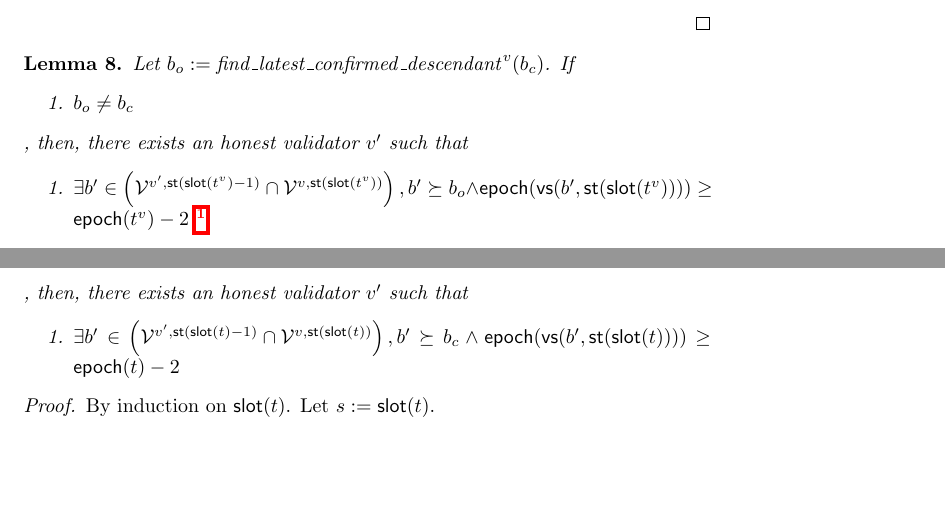
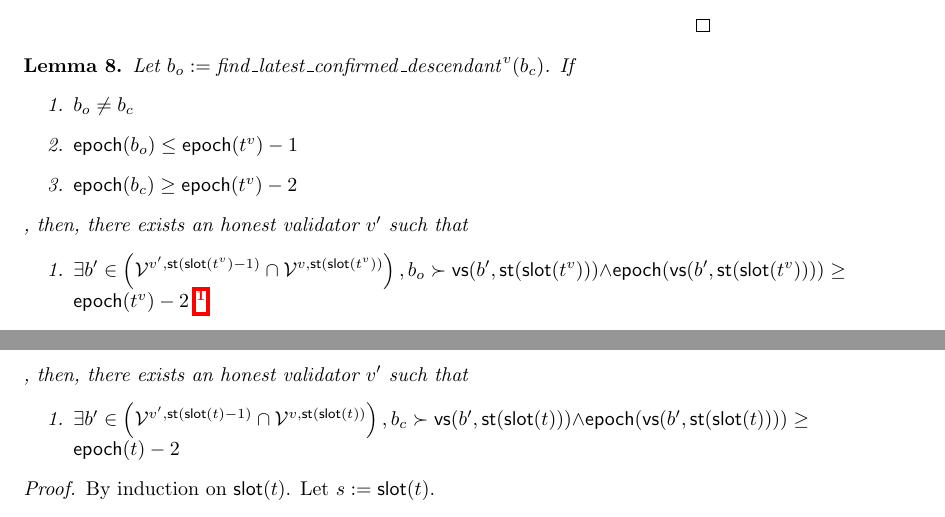
Before and after one commit to mkalinin/confirmation-rule, a LaTeX document (proof.tex): two parts of pages 7 and 8 of 18, joined at a grey line, cut so that both start at the same text, the shorter picture padded with empty space. Compiled offline with pdfLaTeX.

Commit message:
WIP: Fix Lemma 8

```diff
--- a/proof.tex
+++ b/proof.tex
@@ -479,10 +479,12 @@ then $\guattime[time=t,val=v]$ is canonical in the view of any honest validator
     If
     \begin{enumerate}
         \item $b_o \neq b_c$
+        \item $\epoch(b_o) \leq \epoch(t^v) - 1$
+        \item $\epoch(b_c) \geq \epoch(t^v) - 2$
     \end{enumerate},
     then, there exists an honest validator $v'$ such that
     \begin{enumerate}
-        \item $\exists b' \in \left(\viewattime[time=\slotstart(\slot({\varforvalattime[val=v]{t}})-1),val=v'] \cap \viewattime[time=\slotstart(\slot({\varforvalattime[val=v]{t}})),val=v]\right), b' \succeq b_o \land \epoch(\votsource[blck=b',time=\slotstartslot{{\varforvalattime[val=v]{t}}}])\geq \epoch({\varforvalattime[val=v]{t}})-2$
+        \item $\exists b' \in \left(\viewattime[time=\slotstart(\slot({\varforvalattime[val=v]{t}})-1),val=v'] \cap \viewattime[time=\slotstart(\slot({\varforvalattime[val=v]{t}})),val=v]\right), b_o \succ \votsource[blck=b',time=\slotstartslot{t^v}] \land \epoch(\votsource[blck=b',time=\slotstartslot{{\varforvalattime[val=v]{t}}}])\geq \epoch({\varforvalattime[val=v]{t}})-2$
         \RSfn{Must be at the voting time of $\slot(t^v)-1$ not at the beginning.}
     \end{enumerate}
 \end{lemma}
@@ -682,7 +684,7 @@ then $\guattime[time=t,val=v]$ is canonical in the view of any honest validator
     \end{enumerate},
     then, there exists an honest validator $v'$ such that
     \begin{enumerate}
-        \item $\exists b' \in \left(\viewattime[time=\slotstart(\slot(t)-1),val=v'] \cap \viewattime[time=\slotstart(\slot(t)),val=v]\right), b' \succeq  b_c \land \epoch(\votsource[blck=b',time=\slotstartslot{t}])\geq \epoch(t)-2$
+        \item $\exists b' \in \left(\viewattime[time=\slotstart(\slot(t)-1),val=v'] \cap \viewattime[time=\slotstart(\slot(t)),val=v]\right), b_c \succ \votsource[blck=b',time=\slotstartslot{t}] \land \epoch(\votsource[blck=b',time=\slotstartslot{t}])\geq \epoch(t)-2$
         % \item $\banchor^{v,\slotstart(\slot(t))} \succeq GJ^{v,t}$
     \end{enumerate}
 \end{lemma}
```
Also changed, not shown: proof.tex (11 more changed lines).
